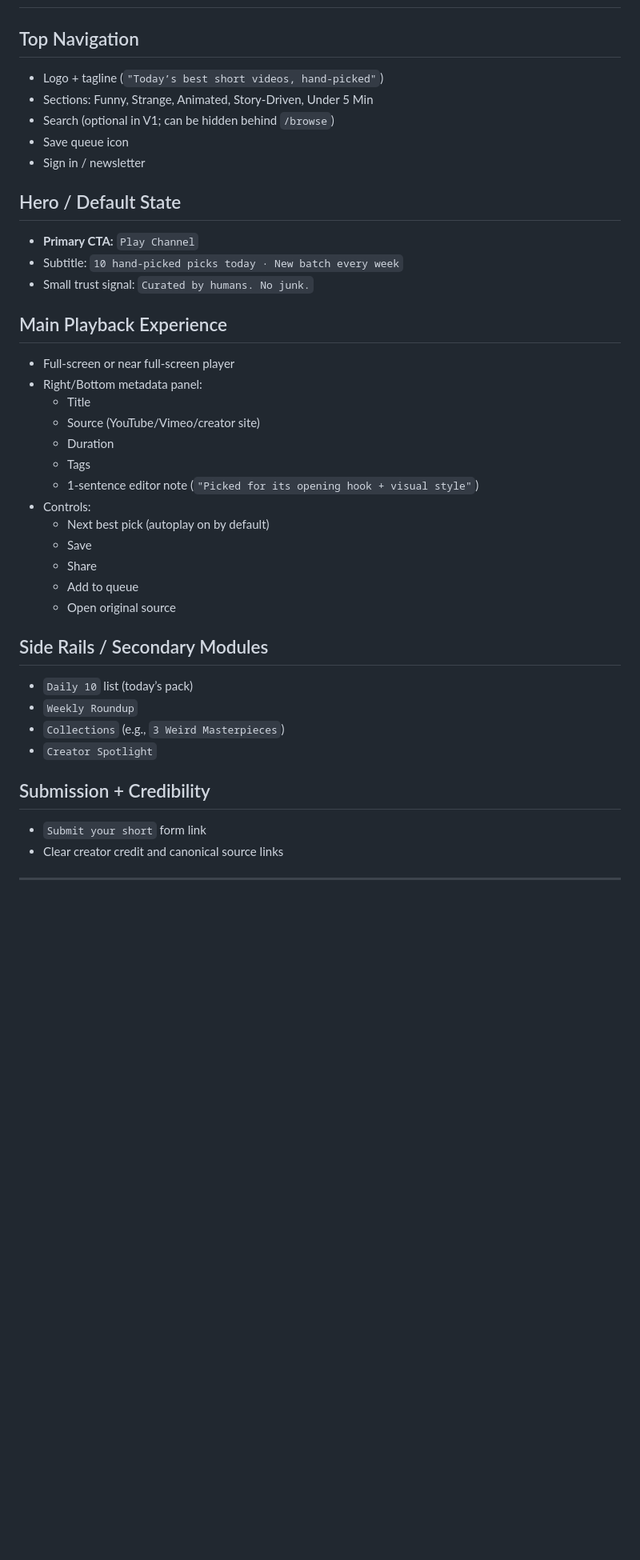
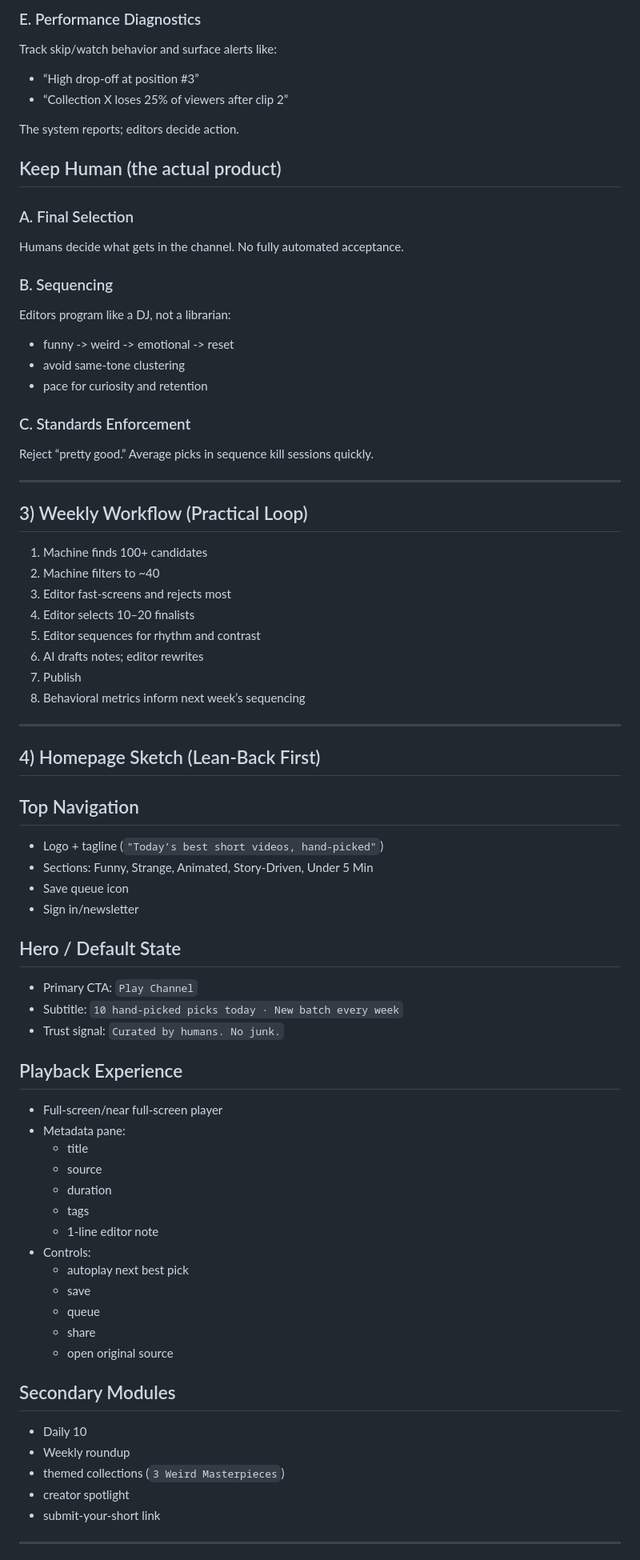
Before and after one commit to Jdg233jdg/Web-chat, a Markdown page: BLINKX_BEAT_MVP.md, the part around one of its changes. Shown at 80% size. GitHub-like rendering; blank space fills up the shorter version.

```diff
--- a/BLINKX_BEAT_MVP.md
+++ b/BLINKX_BEAT_MVP.md
@@ -12,40 +58,75 @@ This is not a general upload platform. It is a **curated programming channel** w
+### E. Performance Diagnostics
+Track skip/watch behavior and surface alerts like:
+- “High drop-off at position #3”
+- “Collection X loses 25% of viewers after clip 2”
+
+The system reports; editors decide action.
+
+## Keep Human (the actual product)
+
+### A. Final Selection
+Humans decide what gets in the channel.
+No fully automated acceptance.
+
+### B. Sequencing
+Editors program like a DJ, not a librarian:
+- funny -> weird -> emotional -> reset
+- avoid same-tone clustering
+- pace for curiosity and retention
+
+### C. Standards Enforcement
+Reject “pretty good.”
+Average picks in sequence kill sessions quickly.
+
+---
+
+## 3) Weekly Workflow (Practical Loop)
+
+1. Machine finds 100+ candidates
+2. Machine filters to ~40
+3. Editor fast-screens and rejects most
+4. Editor selects 10–20 finalists
+5. Editor sequences for rhythm and contrast
+6. AI drafts notes; editor rewrites
+7. Publish
+8. Behavioral metrics inform next week’s sequencing
+
+---
+
+## 4) Homepage Sketch (Lean-Back First)
 
 ## Top Navigation
 - Logo + tagline (`"Today’s best short videos, hand-picked"`)
 - Sections: Funny, Strange, Animated, Story-Driven, Under 5 Min
-- Search (optional in V1; can be hidden behind `/browse`)
 - Save queue icon
-- Sign in / newsletter
+- Sign in/newsletter
 
 ## Hero / Default State
-- **Primary CTA:** `Play Channel`
+- Primary CTA: `Play Channel`
 - Subtitle: `10 hand-picked picks today · New batch every week`
-- Small trust signal: `Curated by humans. No junk.`
+- Trust signal: `Curated by humans. No junk.`
 
-## Main Playback Experience
-- Full-screen or near full-screen player
-- Right/Bottom metadata panel:
-  - Title
-  - Source (YouTube/Vimeo/creator site)
-  - Duration
-  - Tags
-  - 1-sentence editor note (`"Picked for its opening hook + visual style"`)
+## Playback Experience
+- Full-screen/near full-screen player
+- Metadata pane:
+  - title
+  - source
+  - duration
+  - tags
+  - 1-line editor note
 - Controls:
-  - Next best pick (autoplay on by default)
-  - Save
-  - Share
-  - Add to queue
-  - Open original source
+  - autoplay next best pick
+  - save
+  - queue
+  - share
+  - open original source
 
-## Side Rails / Secondary Modules
-- `Daily 10` list (today’s pack)
-- `Weekly Roundup`
-- `Collections` (e.g., `3 Weird Masterpieces`)
-- `Creator Spotlight`
-
-## Submission + Credibility
-- `Submit your short` form link
-- Clear creator credit and canonical source links
+## Secondary Modules
+- Daily 10
+- Weekly roundup
+- themed collections (`3 Weird Masterpieces`)
+- creator spotlight
+- submit-your-short link
 
 ---
 
```
Also changed, not shown: other parts of BLINKX_BEAT_MVP.md (+139 -105 lines).
